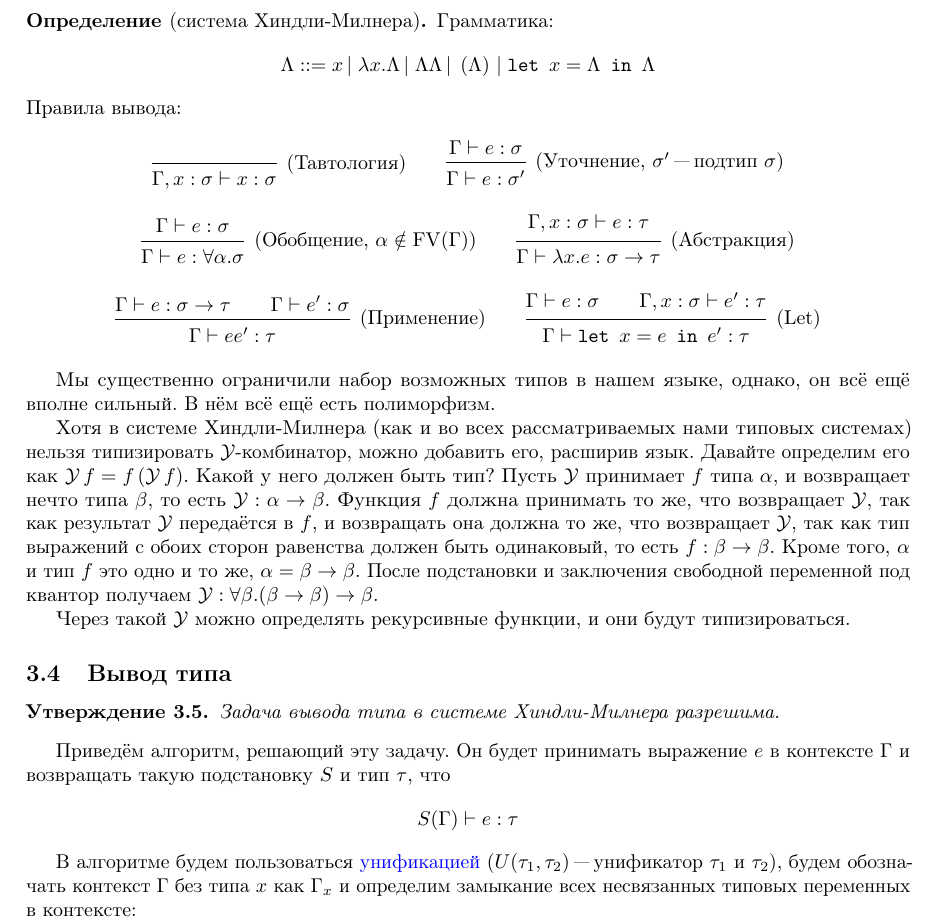
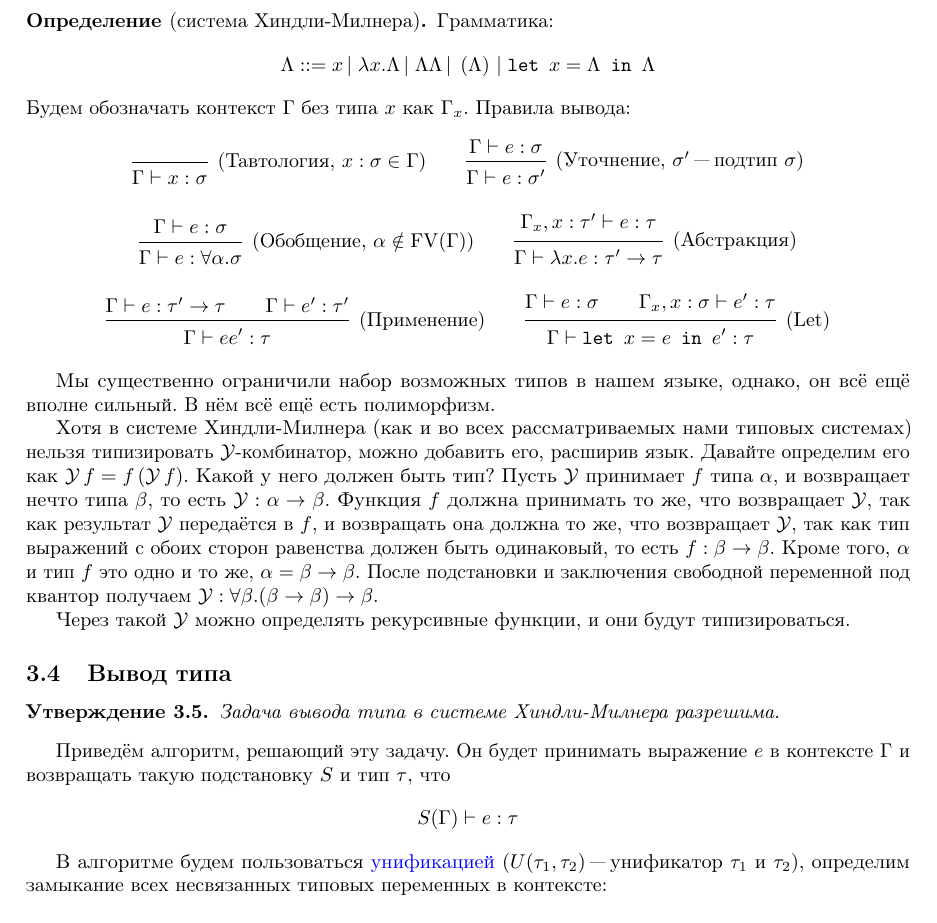
Before and after one commit to artemohanjanyan/tt-conspect, a LaTeX document (main.tex, which reads lec06.tex): part of page 20 of 32, cut so that both start at the same text. Compiled offline with pdfLaTeX.

Commit message:
Fix error

```diff
--- a/lec06.tex
+++ b/lec06.tex
@@ -105,18 +105,19 @@ $\forall\alpha.\alpha\to\alpha$ "--- политип, $\forall\alpha.\alpha\to\fo
     \Lambda ::= x | \lambda x . \Lambda | \Lambda \Lambda | (\Lambda) | \lett{x=\Lambda}{\Lambda}
 \]
 \end{bnf}%
+Будем обозначать контекст $\Gamma$ без типа $x$ как $\Gamma_x$.
 Правила вывода:
 \inferspacing
 \begin{gather*}
-    \infer[\text{(Тавтология)}]{\Gamma, x : \sigma \vdash x : \sigma}{} \qquad
+    \infer[\text{(Тавтология, $x : \sigma \in \Gamma$)}]{\Gamma \vdash x : \sigma}{} \qquad
     \infer[\text{(Уточнение, $\sigma'$ "--- подтип $\sigma$)}]{\Gamma \vdash e : \sigma'}{\Gamma \vdash e : \sigma} \\
     \infer[\text{(Обобщение, $\alpha\notin\FV(\Gamma)$)}]{\Gamma \vdash e : \forall \alpha . \sigma}{\Gamma \vdash e : \sigma} \qquad
-    \infer[\text{(Абстракция)}]{\Gamma \vdash \lambda x . e : \sigma \to \tau}{\Gamma, x : \sigma \vdash e : \tau} \\
+    \infer[\text{(Абстракция)}]{\Gamma \vdash \lambda x . e : \tau' \to \tau}{\Gamma_x, x : \tau' \vdash e : \tau} \\
     \infer[\text{(Применение)}]
-        {\Gamma \vdash e e' : \tau}{\Gamma \vdash e : \sigma \to \tau && \Gamma \vdash e' : \sigma} \qquad
+        {\Gamma \vdash e e' : \tau}{\Gamma \vdash e : \tau' \to \tau && \Gamma \vdash e' : \tau'} \qquad
     \infer[\text{(Let)}]
         {\Gamma \vdash \lett{x=e}{e':\tau}}
-        {\Gamma \vdash e : \sigma && \Gamma, x : \sigma \vdash e' : \tau}
+        {\Gamma \vdash e : \sigma && \Gamma_x, x : \sigma \vdash e' : \tau}
 \end{gather*}
 \end{definition}
 
@@ -147,8 +148,7 @@ $\forall\alpha.\alpha\to\alpha$ "--- политип, $\forall\alpha.\alpha\to\fo
 \]
 
 В алгоритме будем пользоваться \hyperref[unificator]{унификацией} ($U(\tau_1, \tau_2)$ "--- унификатор $\tau_1$ и $\tau_2$),
-будем обозначать контекст $\Gamma$ без типа $x$ как $\Gamma_x$
-и определим замыкание всех несвязанных типовых переменных в контексте:
+определим замыкание всех несвязанных типовых переменных в контексте:
 \[
     \overline{\Gamma}(\tau) = \forall \alpha_1 \ldots \forall \alpha_n . \tau
 \]
```
